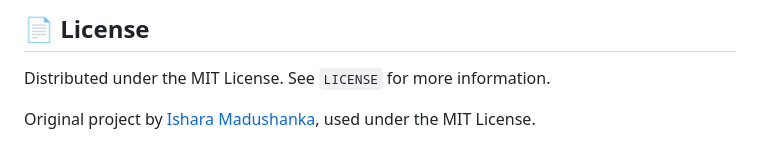
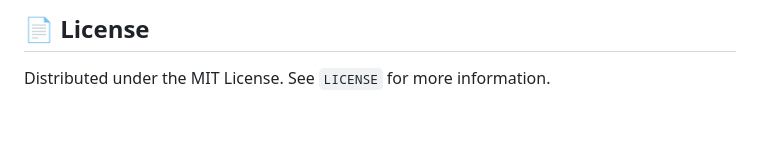
Before and after one commit to ypayal9555-prog/my-first-project, a Markdown page: README.md, the part around the change. GitHub-like rendering; blank space fills up the shorter version.

Commit message:
Remove optional README attribution; keep MIT notice in LICENSE

```diff
--- a/README.md
+++ b/README.md
@@ -104,5 +104,3 @@ If you found this tool helpful, consider giving it a ⭐️ star on GitHub:
 ## 📄 License
 
 Distributed under the MIT License. See `LICENSE` for more information.
-
-Original project by [Ishara Madushanka](https://github.com/ishara-madu), used under the MIT License.
```
